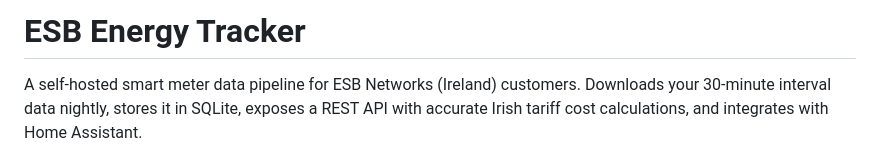
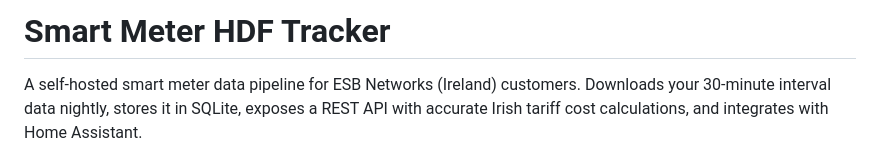
Before and after one commit to remoteboy/smart-meter-hdf-tracker-ha, a Markdown page: README.md, the part around the change. Drawn GitHub-style.

```diff
--- a/README.md
+++ b/README.md
@@ -1,4 +1,4 @@
-# ESB Energy Tracker
+# Smart Meter HDF Tracker
 
 A self-hosted smart meter data pipeline for ESB Networks (Ireland) customers. Downloads your 30-minute interval data nightly, stores it in SQLite, exposes a REST API with accurate Irish tariff cost calculations, and integrates with Home Assistant.
 
```
